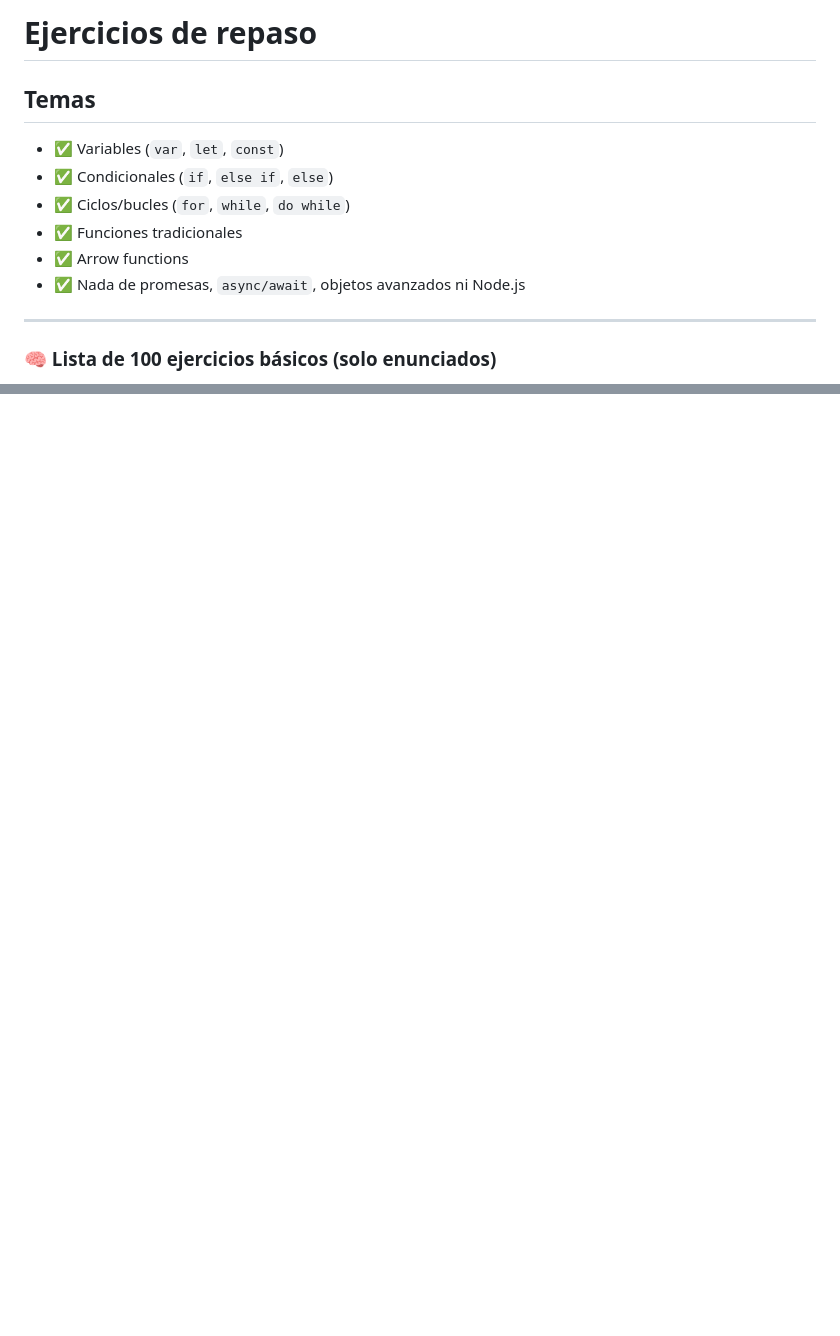
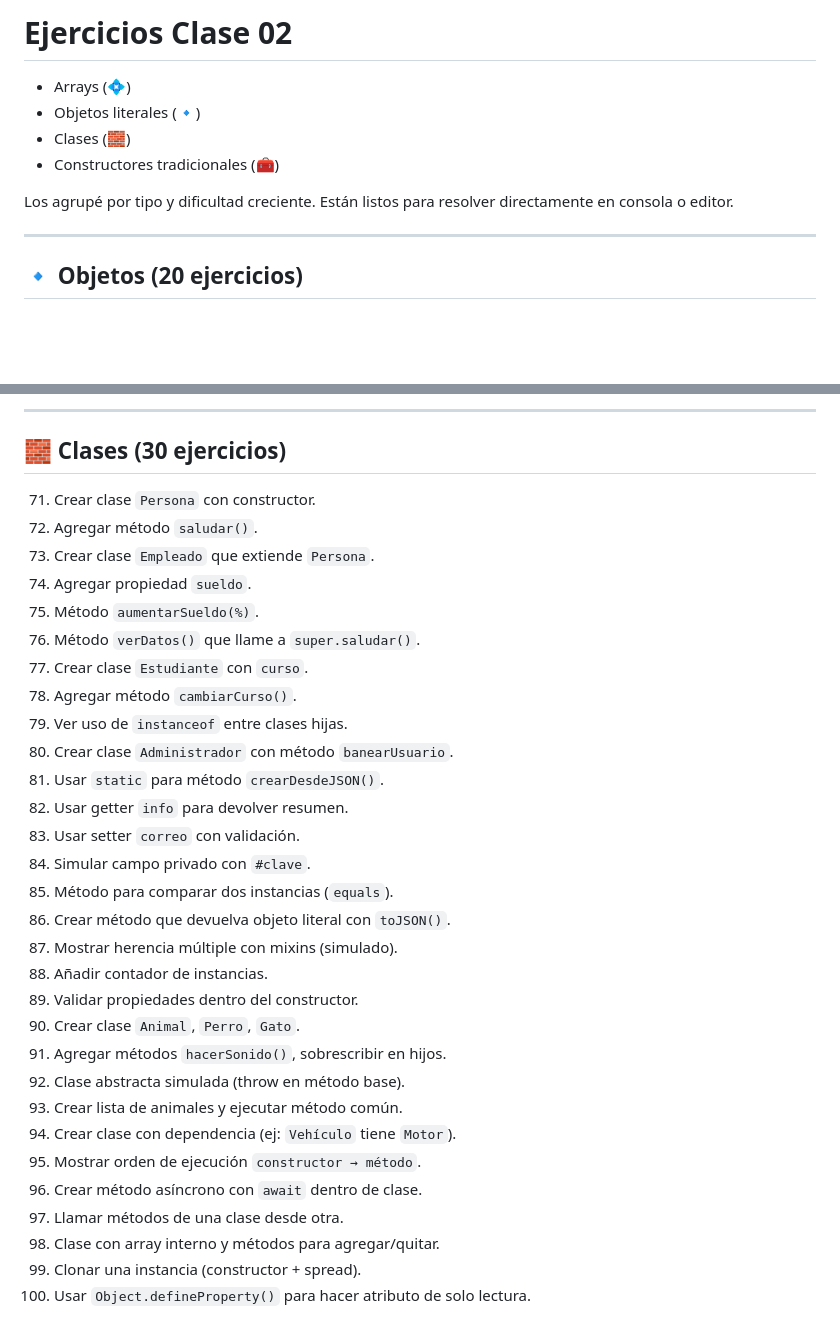
Before and after one commit to Drako01/santino, a Markdown page: ejercicios.md, 2 parts joined by grey strips. Drawn GitHub-style; blank space fills up the shorter version.

Commit message:
Ejercicios

```diff
--- a/ejercicios.md
+++ b/ejercicios.md
@@ -1,15 +1,13 @@
-# Ejercicios de repaso
+# Ejercicios Clase 02
 
-## Temas
+* Arrays (💠)
+* Objetos literales (🔹)
+* Clases (🧱)
+* Constructores tradicionales (🧰)
 
-* ✅ Variables (`var`, `let`, `const`)
-* ✅ Condicionales (`if`, `else if`, `else`)
-* ✅ Ciclos/bucles (`for`, `while`, `do while`)
-* ✅ Funciones tradicionales
-* ✅ Arrow functions
-* ✅ Nada de promesas, `async/await`, objetos avanzados ni Node.js
+Los agrupé por tipo y dificultad creciente. Están listos para resolver directamente en consola o editor.
 
 ---
 
-### 🧠 Lista de 100 ejercicios básicos (solo enunciados)
+## 🔹 Objetos (20 ejercicios)
 
@@ -115,0 +95,34 @@
+---
+
+## 🧱 Clases (30 ejercicios)
+
+71. Crear clase `Persona` con constructor.
+72. Agregar método `saludar()`.
+73. Crear clase `Empleado` que extiende `Persona`.
+74. Agregar propiedad `sueldo`.
+75. Método `aumentarSueldo(%)`.
+76. Método `verDatos()` que llame a `super.saludar()`.
+77. Crear clase `Estudiante` con `curso`.
+78. Agregar método `cambiarCurso()`.
+79. Ver uso de `instanceof` entre clases hijas.
+80. Crear clase `Administrador` con método `banearUsuario`.
+81. Usar `static` para método `crearDesdeJSON()`.
+82. Usar getter `info` para devolver resumen.
+83. Usar setter `correo` con validación.
+84. Simular campo privado con `#clave`.
+85. Método para comparar dos instancias (`equals`).
+86. Crear método que devuelva objeto literal con `toJSON()`.
+87. Mostrar herencia múltiple con mixins (simulado).
+88. Añadir contador de instancias.
+89. Validar propiedades dentro del constructor.
+90. Crear clase `Animal`, `Perro`, `Gato`.
+91. Agregar métodos `hacerSonido()`, sobrescribir en hijos.
+92. Clase abstracta simulada (throw en método base).
+93. Crear lista de animales y ejecutar método común.
+94. Crear clase con dependencia (ej: `Vehículo` tiene `Motor`).
+95. Mostrar orden de ejecución `constructor → método`.
+96. Crear método asíncrono con `await` dentro de clase.
+97. Llamar métodos de una clase desde otra.
+98. Clase con array interno y métodos para agregar/quitar.
+99. Clonar una instancia (constructor + spread).
+100. Usar `Object.defineProperty()` para hacer atributo de solo lectura.
```
Also changed, not shown: other parts of ejercicios.md (+81 -100 lines).
